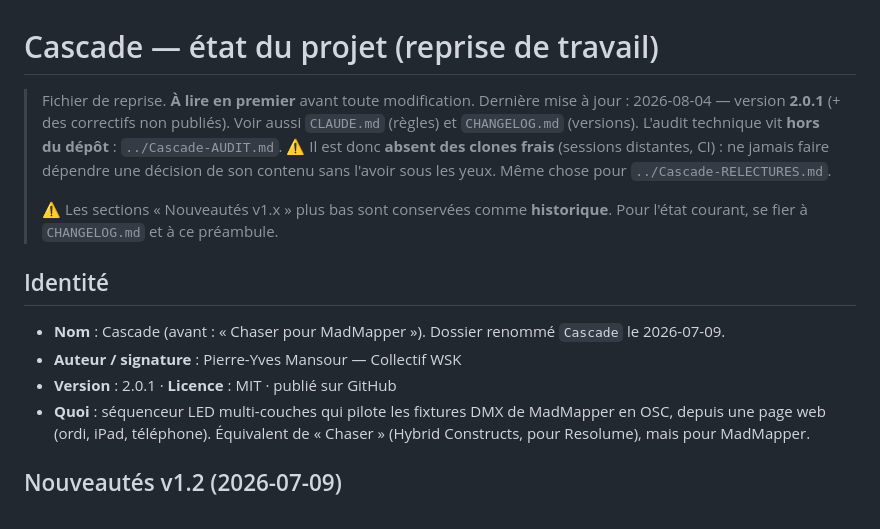
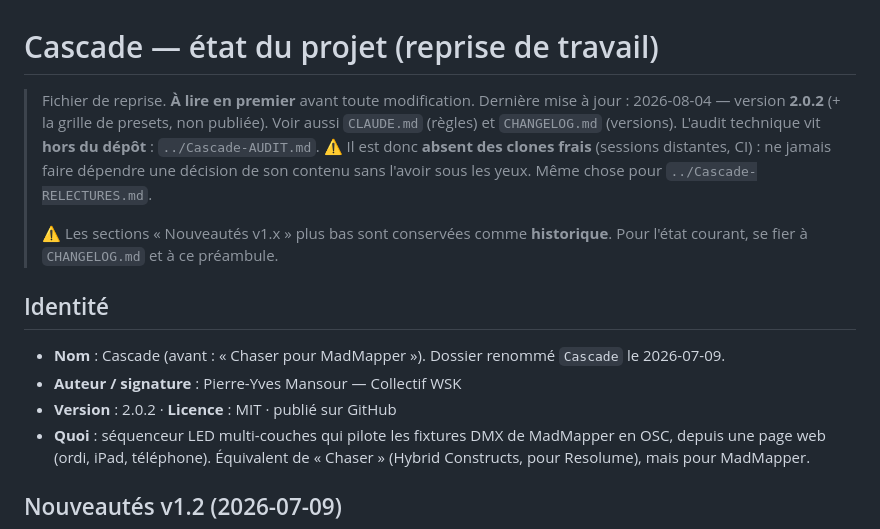
Before and after one commit to pymenvert/cascade, a Markdown page: docs/ETAT-DU-PROJET.md, the part around the change. Rendered like a GitHub page.

Commit message:
Le fichier de reprise annonçait encore la 2.0.1
Deux lignes, mais c'est précisément le fichier qui vient d'être remis d'aplomb
pour avoir menti sur sa version. Le laisser diverger dès le commit suivant
aurait été une leçon mal retenue.

Co-Authored-By: Claude Opus 5 <noreply@anthropic.com>
Claude-Session: https://claude.ai/code/session_014AygLFhdJYfSvYLNR2Y2kH

```diff
--- a/docs/ETAT-DU-PROJET.md
+++ b/docs/ETAT-DU-PROJET.md
@@ -1,7 +1,7 @@
 # Cascade — état du projet (reprise de travail)
 
 > Fichier de reprise. **À lire en premier** avant toute modification.
-> Dernière mise à jour : 2026-08-04 — version **2.0.1** (+ des correctifs non publiés).
+> Dernière mise à jour : 2026-08-04 — version **2.0.2** (+ la grille de presets, non publiée).
 > Voir aussi `CLAUDE.md` (règles) et `CHANGELOG.md` (versions).
 > L'audit technique vit **hors du dépôt** : `../Cascade-AUDIT.md`. ⚠ Il est donc
 > **absent des clones frais** (sessions distantes, CI) : ne jamais faire dépendre
@@ -15,7 +15,7 @@
 
 - **Nom** : Cascade (avant : « Chaser pour MadMapper »). Dossier renommé `Cascade` le 2026-07-09.
 - **Auteur / signature** : Pierre-Yves Mansour — Collectif WSK
-- **Version** : 2.0.1 · **Licence** : MIT · publié sur GitHub
+- **Version** : 2.0.2 · **Licence** : MIT · publié sur GitHub
 - **Quoi** : séquenceur LED multi-couches qui pilote les fixtures DMX de MadMapper en OSC, depuis une page web (ordi, iPad, téléphone). Équivalent de « Chaser » (Hybrid Constructs, pour Resolume), mais pour MadMapper.
 
 ## Nouveautés v1.2 (2026-07-09)
```
